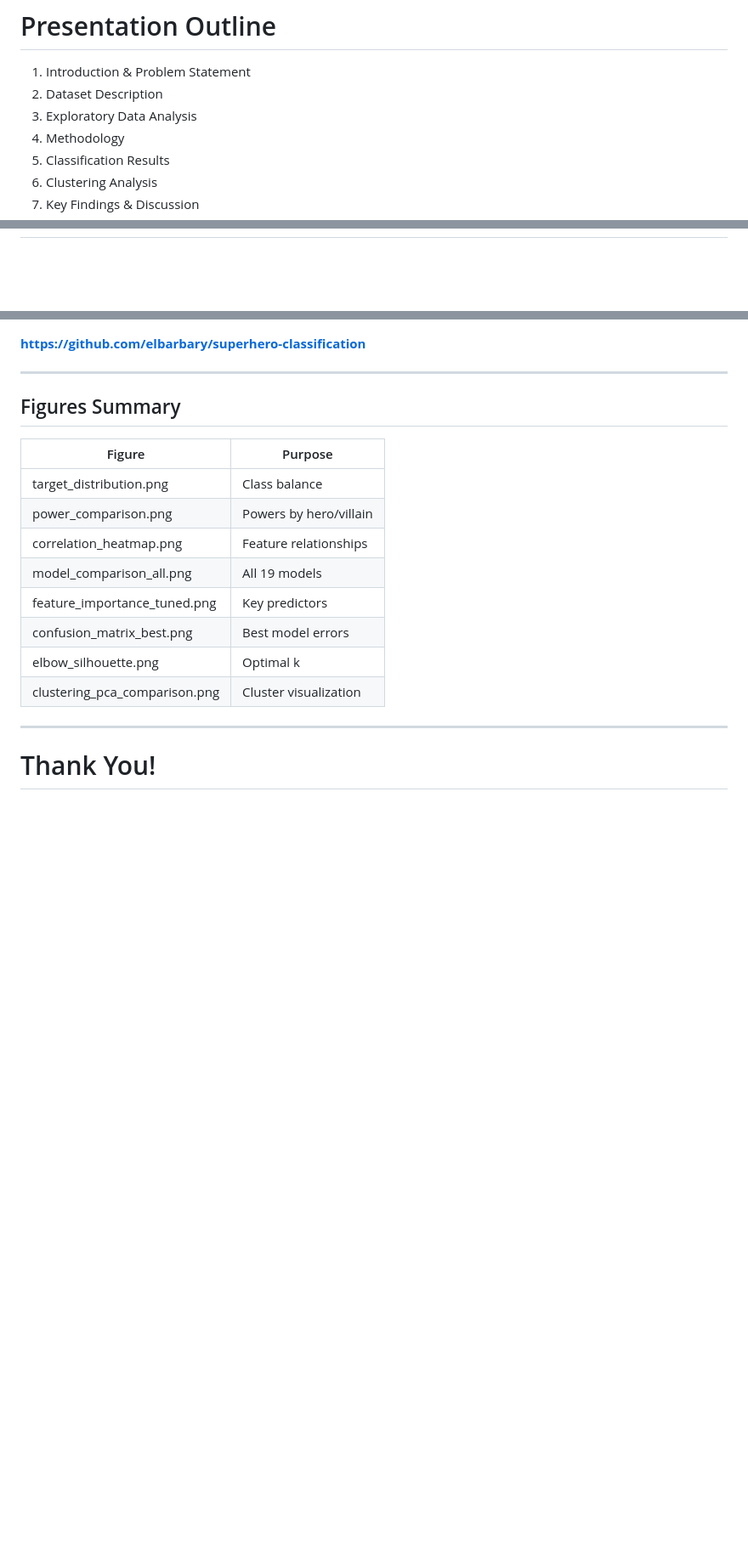
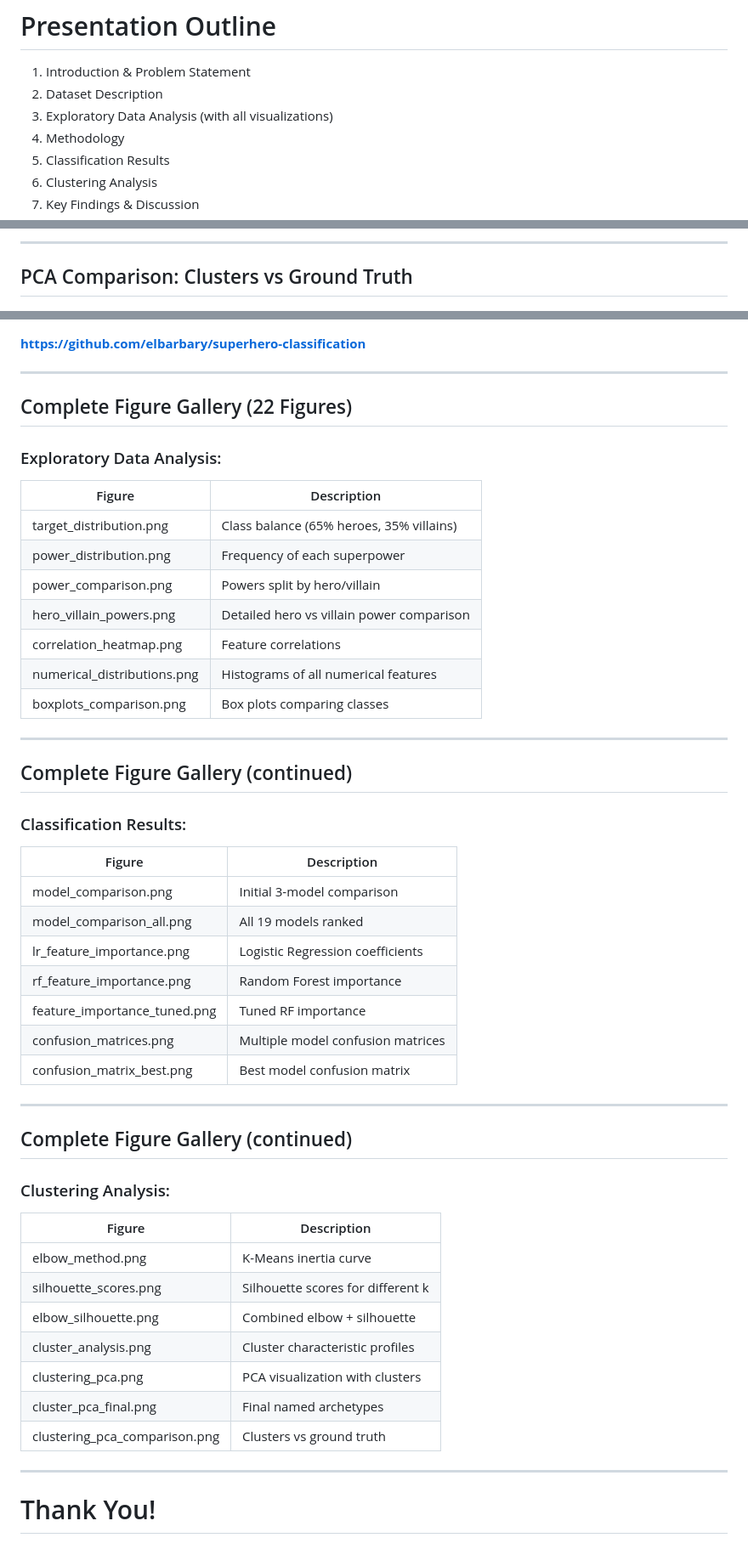
Before and after one commit to elbarbary/superhero-classification, a Markdown page: presentation.md, 3 parts joined by grey strips. Shown: that part at 85% size. Drawn GitHub-style; blank space fills up the shorter version.

Commit message:
Updated presentation with all 22 figures from figures directory

```diff
--- a/presentation.md
+++ b/presentation.md
@@ -11,7 +11,7 @@
 
 1. Introduction & Problem Statement
 2. Dataset Description
-3. Exploratory Data Analysis
+3. Exploratory Data Analysis (with all visualizations)
 4. Methodology
 5. Classification Results
 6. Clustering Analysis
@@ -349,3 +492,6 @@ params = {
+---
+
+## PCA Comparison: Clusters vs Ground Truth
 
 ![Clustering PCA Comparison](figures/clustering_pca_comparison.png)
 
@@ -528,18 +674,48 @@ superhero_project/
 
 ---
 
-## Figures Summary
+## Complete Figure Gallery (22 Figures)
 
-| Figure | Purpose |
-|--------|---------|
-| target_distribution.png | Class balance |
-| power_comparison.png | Powers by hero/villain |
-| correlation_heatmap.png | Feature relationships |
-| model_comparison_all.png | All 19 models |
-| feature_importance_tuned.png | Key predictors |
-| confusion_matrix_best.png | Best model errors |
-| elbow_silhouette.png | Optimal k |
-| clustering_pca_comparison.png | Cluster visualization |
+### Exploratory Data Analysis:
+| Figure | Description |
+|--------|-------------|
+| target_distribution.png | Class balance (65% heroes, 35% villains) |
+| power_distribution.png | Frequency of each superpower |
+| power_comparison.png | Powers split by hero/villain |
+| hero_villain_powers.png | Detailed hero vs villain power comparison |
+| correlation_heatmap.png | Feature correlations |
+| numerical_distributions.png | Histograms of all numerical features |
+| boxplots_comparison.png | Box plots comparing classes |
+
+---
+
+## Complete Figure Gallery (continued)
+
+### Classification Results:
+| Figure | Description |
+|--------|-------------|
+| model_comparison.png | Initial 3-model comparison |
+| model_comparison_all.png | All 19 models ranked |
+| lr_feature_importance.png | Logistic Regression coefficients |
+| rf_feature_importance.png | Random Forest importance |
+| feature_importance_tuned.png | Tuned RF importance |
+| confusion_matrices.png | Multiple model confusion matrices |
+| confusion_matrix_best.png | Best model confusion matrix |
+
+---
+
+## Complete Figure Gallery (continued)
+
+### Clustering Analysis:
+| Figure | Description |
+|--------|-------------|
+| elbow_method.png | K-Means inertia curve |
+| silhouette_scores.png | Silhouette scores for different k |
+| elbow_silhouette.png | Combined elbow + silhouette |
+| cluster_analysis.png | Cluster characteristic profiles |
+| clustering_pca.png | PCA visualization with clusters |
+| cluster_pca_final.png | Final named archetypes |
+| clustering_pca_comparison.png | Clusters vs ground truth |
 
 ---
 
```
Also changed, not shown: other parts of presentation.md (+151 -8 lines).
